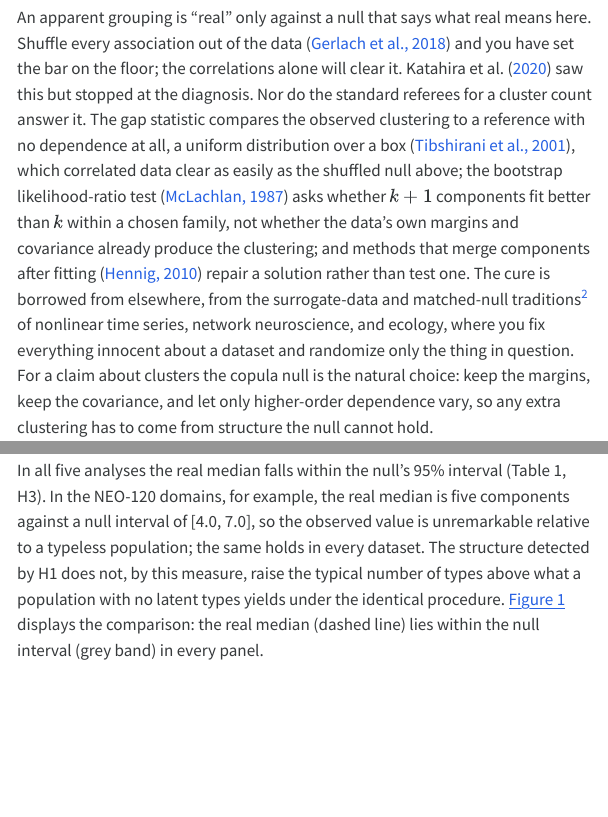
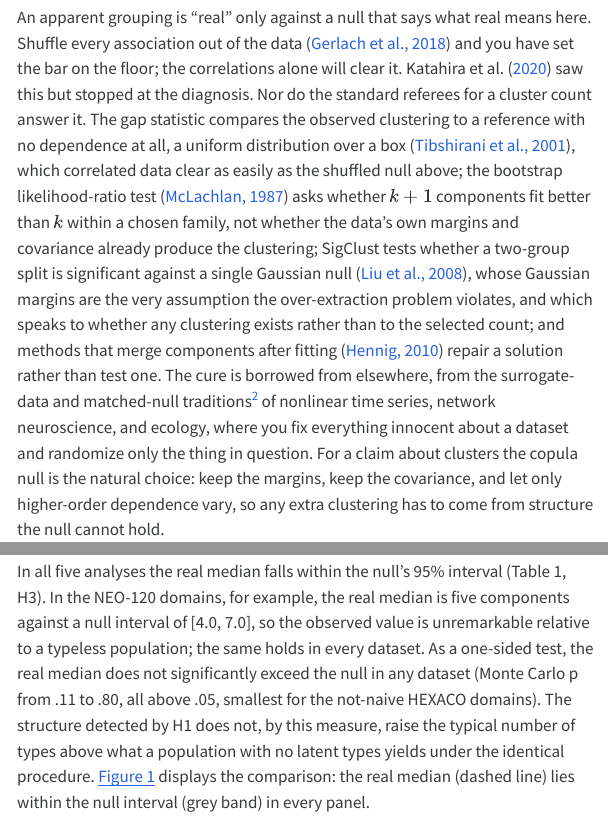
Before and after one commit to haomeng797-ship-it/types-without-taxa, a Quarto document (paper/paper.qmd): the page in a window 1100 px wide, from 2980 px down, and a second part further down, joined at a grey line. The pictures show the output file paper/paper.html that the author committed with the source, opened offline; menus at the side of the page are left out.

Commit message:
cite sigclust, report h3 monte carlo p

```diff
--- a/paper/paper.qmd
+++ b/paper/paper.qmd
@@ -161,8 +161,11 @@ answer it. The gap statistic compares the observed clustering to a reference wit
 a uniform distribution over a box [@tibshirani2001], which correlated data clear as easily as the
 shuffled null above; the bootstrap likelihood-ratio test [@mclachlan1987] asks whether $k+1$ components
 fit better than $k$ within a chosen family, not whether the data's own margins and covariance already
-produce the clustering; and methods that merge components after fitting [@hennig2010] repair a solution
-rather than test one. The cure is borrowed from elsewhere,
+produce the clustering; SigClust tests whether a two-group split is significant against a single
+Gaussian null [@liu2008], whose Gaussian margins are the very assumption the over-extraction problem
+violates, and which speaks to whether any clustering exists rather than to the selected count; and
+methods that merge components after fitting [@hennig2010] repair a solution rather than test one. The
+cure is borrowed from elsewhere,
 from the surrogate-data and matched-null traditions[^surrogate] of nonlinear time series, network
 neuroscience, and ecology, where you fix everything innocent about a dataset and randomize only the thing
 in question. For a claim about clusters the copula null is the natural choice: keep the margins, keep the
@@ -404,7 +408,7 @@ So the real data carry structure beyond what a jointly Gaussian distribution wit
 
 The central test concerns the count itself. The real data carry structure the null does not reproduce; the question is whether that structure raises the number of types. Summarizing the fourteen per-model counts requires a single statistic, and the one preregistered for this purpose was their median. The test compares the real median to the distribution of medians the null produces.
 
-In all five analyses the real median falls within the null's 95% interval (Table 1, H3). In the NEO-120 domains, for example, the real median is five components against a null interval of [4.0, 7.0], so the observed value is unremarkable relative to a typeless population; the same holds in every dataset. The structure detected by H1 does not, by this measure, raise the typical number of types above what a population with no latent types yields under the identical procedure. @fig-spec displays the comparison: the real median (dashed line) lies within the null interval (grey band) in every panel.
+In all five analyses the real median falls within the null's 95% interval (Table 1, H3). In the NEO-120 domains, for example, the real median is five components against a null interval of [4.0, 7.0], so the observed value is unremarkable relative to a typeless population; the same holds in every dataset. As a one-sided test, the real median does not significantly exceed the null in any dataset (Monte Carlo p from .11 to .80, all above .05, smallest for the not-naive HEXACO domains). The structure detected by H1 does not, by this measure, raise the typical number of types above what a population with no latent types yields under the identical procedure. @fig-spec displays the comparison: the real median (dashed line) lies within the null interval (grey band) in every panel.
 
 The mean diverges from the median, and the divergence is informative. Summarized by the mean rather than the median, the count exceeds the null in three of the five datasets. The two summaries differ because the per-model counts are right-skewed: a few covariance parameterizations select at the ten-component ceiling while most select far fewer, which raises the mean but leaves the median unaffected. I preregistered the median and report the mean alongside it. That the verdict can depend on the choice between two routine summaries of the same fourteen values, made after the values are known, is the kind of analytic flexibility this study is designed to expose, and the reason the summary statistic was fixed in advance.
 
```
Also changed, not shown: paper/references.bib (+7 -0 lines), paper/paper.html, paper/paper.pdf, paper/paper.qmd (3 more changed lines).
